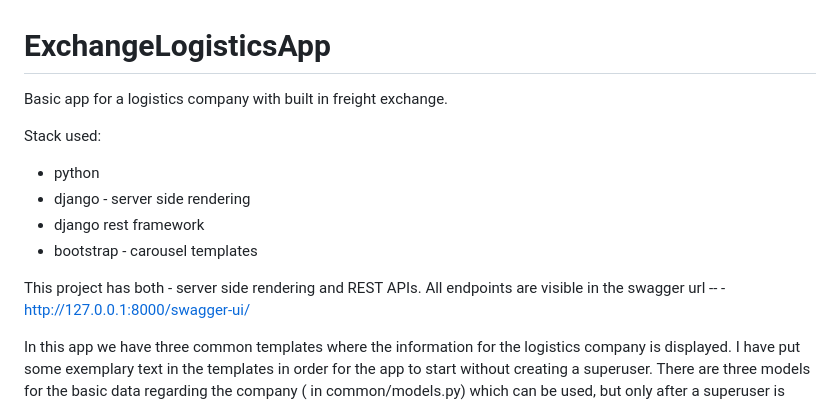
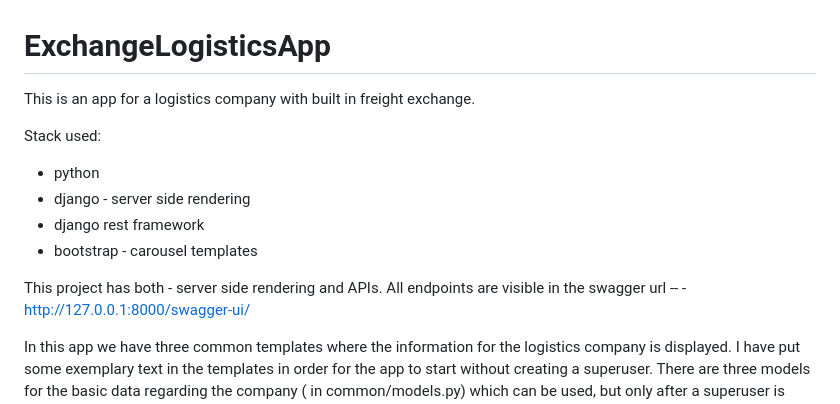
Before and after one commit to VasilMG/Django-ExchangeLogisticsApp, a Markdown page: README.md, the part around the change. GitHub-like rendering.

```diff
--- a/README.md
+++ b/README.md
@@ -1,5 +1,5 @@
 # ExchangeLogisticsApp
-Basic app for a logistics company with built in freight exchange.
+This is an app for a logistics company with built in freight exchange.
 
 Stack used:
  - python
@@ -7,7 +7,7 @@ Stack used:
  - django rest framework
  - bootstrap - carousel templates
 
- This project has both - server side rendering and REST APIs.
+ This project has both - server side rendering and APIs.
  All endpoints are visible in the swagger url -- - http://127.0.0.1:8000/swagger-ui/
 
 
```
